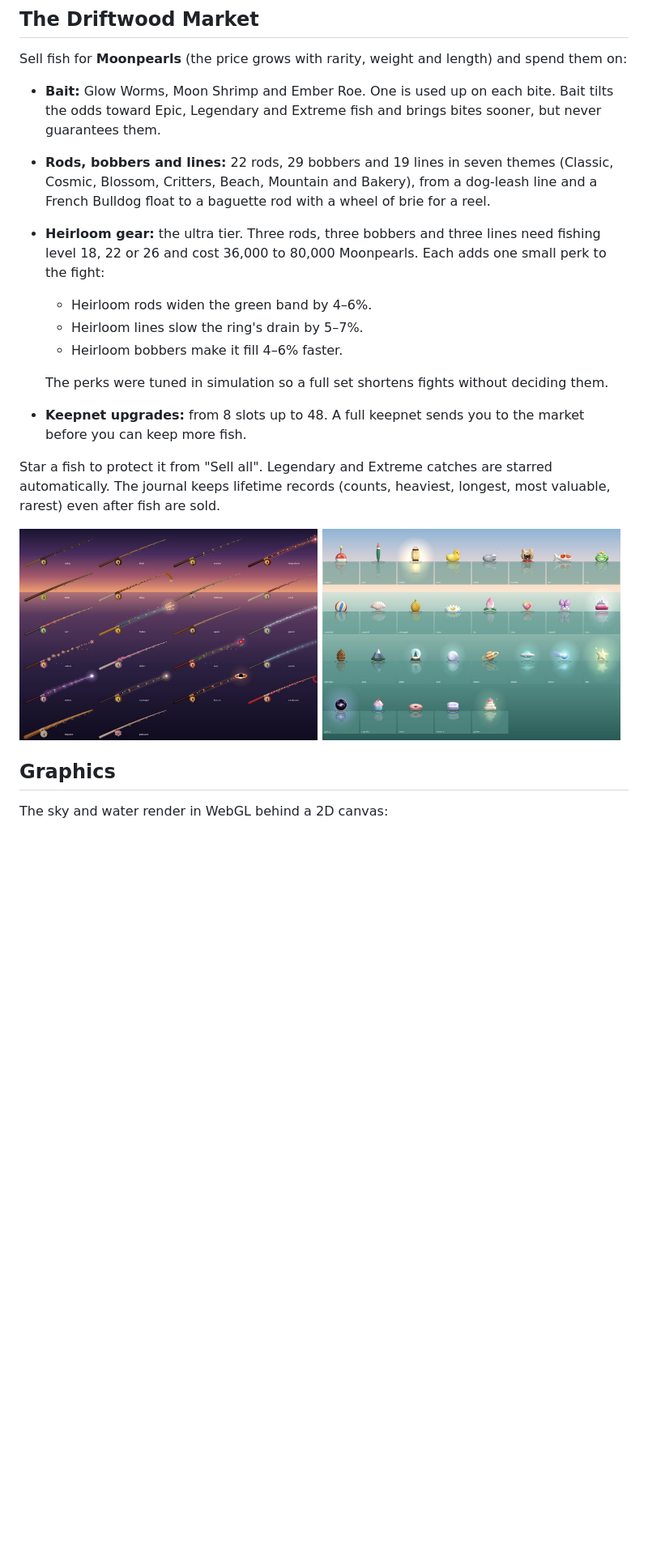
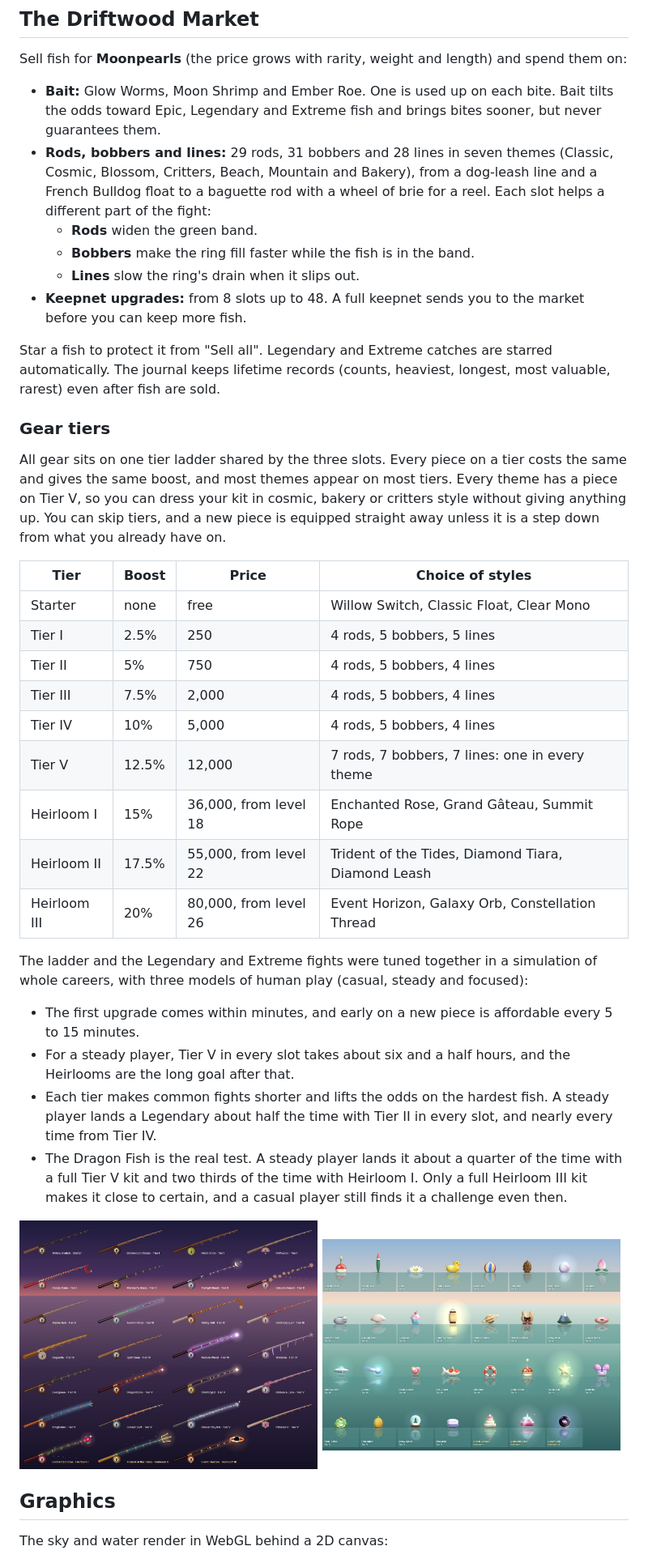
Before and after one commit to VUVRTroopers/Tidesong-Fishing, a Markdown page: README.md, the part around one of its changes. Shown at 81% size. Rendered like a GitHub page; pictures changed too: docs/screenshots/bobbers.jpg, docs/screenshots/rods.jpg; blank space fills up the shorter version.

```diff
--- a/README.md
+++ b/README.md
@@ -127,16 +127,12 @@ Sell fish for **Moonpearls** (the price grows with rarity, weight and length) an
 
 - **Bait:** Glow Worms, Moon Shrimp and Ember Roe. One is used up on each bite. Bait tilts the odds
   toward Epic, Legendary and Extreme fish and brings bites sooner, but never guarantees them.
-- **Rods, bobbers and lines:** 22 rods, 29 bobbers and 19 lines in seven themes (Classic, Cosmic,
+- **Rods, bobbers and lines:** 29 rods, 31 bobbers and 28 lines in seven themes (Classic, Cosmic,
   Blossom, Critters, Beach, Mountain and Bakery), from a dog-leash line and a French Bulldog float
-  to a baguette rod with a wheel of brie for a reel.
-- **Heirloom gear:** the ultra tier. Three rods, three bobbers and three lines need fishing level
-  18, 22 or 26 and cost 36,000 to 80,000 Moonpearls. Each adds one small perk to the fight:
-  - Heirloom rods widen the green band by 4–6%.
-  - Heirloom lines slow the ring's drain by 5–7%.
-  - Heirloom bobbers make it fill 4–6% faster.
-
-  The perks were tuned in simulation so a full set shortens fights without deciding them.
+  to a baguette rod with a wheel of brie for a reel. Each slot helps a different part of the fight:
+  - **Rods** widen the green band.
+  - **Bobbers** make the ring fill faster while the fish is in the band.
+  - **Lines** slow the ring's drain when it slips out.
 - **Keepnet upgrades:** from 8 slots up to 48. A full keepnet sends you to the market before you
   can keep more fish.
 
@@ -144,4 +140,36 @@ Star a fish to protect it from "Sell all". Legendary and Extreme catches are sta
 The journal keeps lifetime records (counts, heaviest, longest, most valuable, rarest) even after
 fish are sold.
 
+### Gear tiers
+
+All gear sits on one tier ladder shared by the three slots. Every piece on a tier costs the same and
+gives the same boost, and most themes appear on most tiers. Every theme has a piece on
+Tier V, so you can dress your kit in cosmic, bakery or critters style without giving anything up.
+You can skip tiers, and a new piece is equipped straight away unless it is a step down from what you
+already have on.
+
+| Tier | Boost | Price | Choice of styles |
+| --- | --- | --- | --- |
+| Starter | none | free | Willow Switch, Classic Float, Clear Mono |
+| Tier I | 2.5% | 250 | 4 rods, 5 bobbers, 5 lines |
+| Tier II | 5% | 750 | 4 rods, 5 bobbers, 4 lines |
+| Tier III | 7.5% | 2,000 | 4 rods, 5 bobbers, 4 lines |
+| Tier IV | 10% | 5,000 | 4 rods, 5 bobbers, 4 lines |
+| Tier V | 12.5% | 12,000 | 7 rods, 7 bobbers, 7 lines: one in every theme |
+| Heirloom I | 15% | 36,000, from level 18 | Enchanted Rose, Grand Gâteau, Summit Rope |
+| Heirloom II | 17.5% | 55,000, from level 22 | Trident of the Tides, Diamond Tiara, Diamond Leash |
+| Heirloom III | 20% | 80,000, from level 26 | Event Horizon, Galaxy Orb, Constellation Thread |
+
+The ladder and the Legendary and Extreme fights were tuned together in a simulation of whole
+careers, with three models of human play (casual, steady and focused):
+
+- The first upgrade comes within minutes, and early on a new piece is affordable every 5 to 15 minutes.
+- For a steady player, Tier V in every slot takes about six and a half hours, and the Heirlooms are
+  the long goal after that.
+- Each tier makes common fights shorter and lifts the odds on the hardest fish. A steady player lands
+  a Legendary about half the time with Tier II in every slot, and nearly every time from Tier IV.
+- The Dragon Fish is the real test. A steady player lands it about a quarter of the time with a full
+  Tier V kit and two thirds of the time with Heirloom I. Only a full Heirloom III kit makes it close
+  to certain, and a casual player still finds it a challenge even then.
+
 <p>
```
Also changed, not shown: other parts of README.md (+7 -6 lines), 5 other files.
